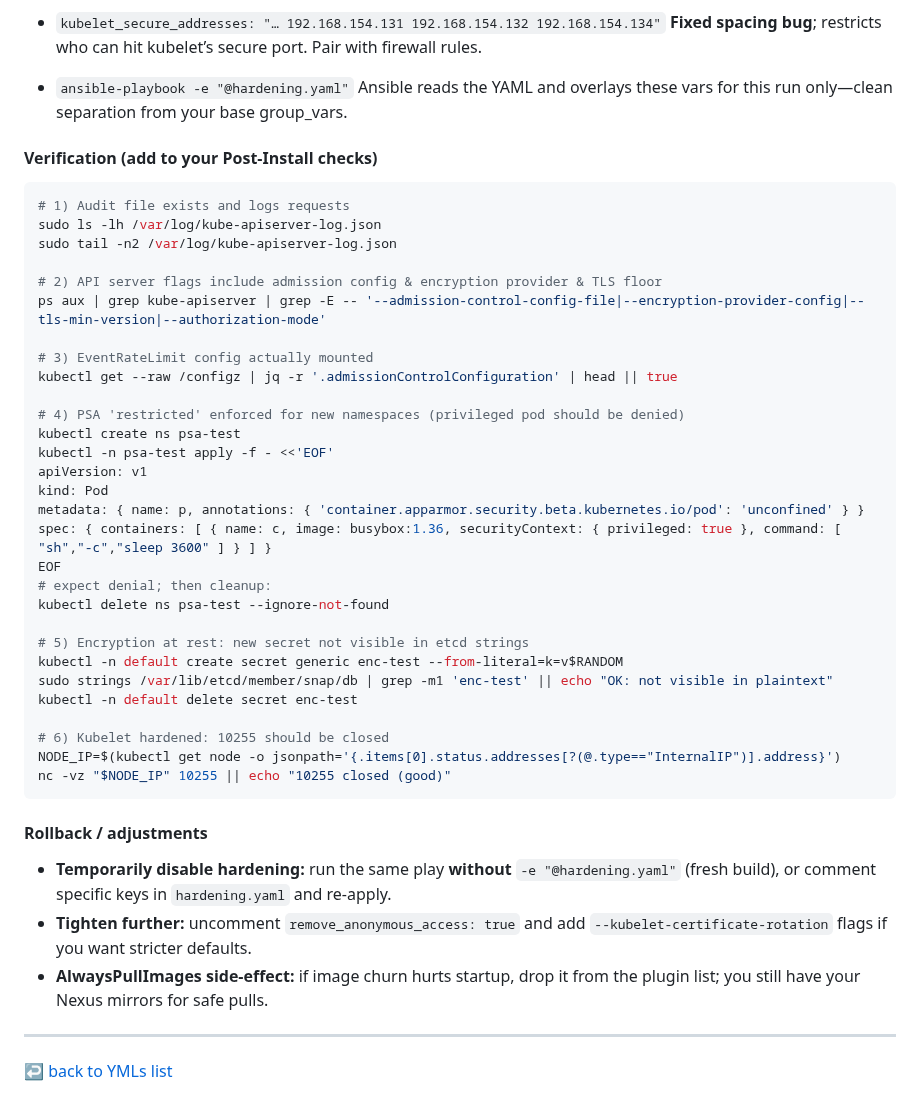
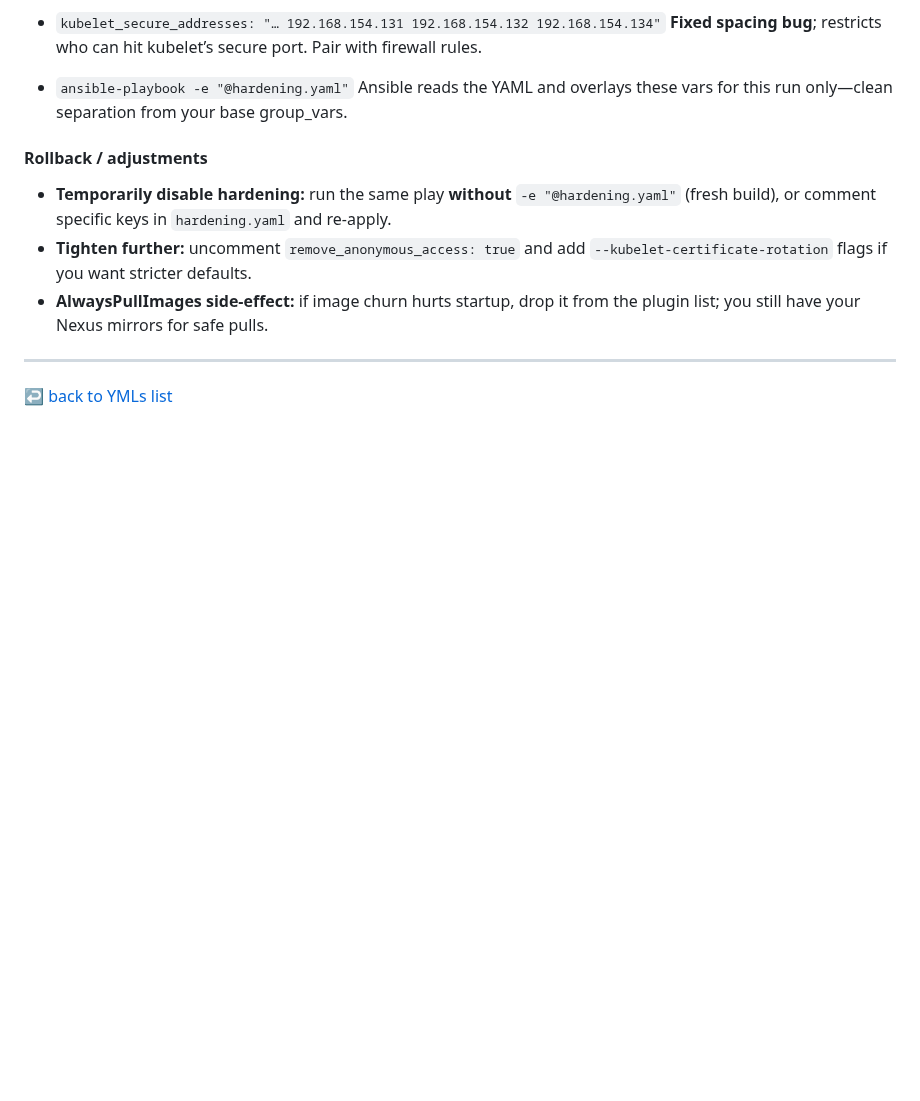
Before and after one commit to A-Soltani255/Kubespray, a Markdown page: Installing-Airgapped-Kubernetes-Cluster-Using-Kubespray.md, the part around one of its changes. GitHub-like rendering; blank space fills up the shorter version.

````diff
--- a/Installing-Airgapped-Kubernetes-Cluster-Using-Kubespray.md
+++ b/Installing-Airgapped-Kubernetes-Cluster-Using-Kubespray.md
@@ -957,40 +978,6 @@ YAML
 * `ansible-playbook -e "@hardening.yaml"`
   Ansible reads the YAML and overlays these vars for this run only—clean separation from your base group_vars.
 
-
-#### Verification (add to your Post-Install checks)
-
-```bash
-# 1) Audit file exists and logs requests
-sudo ls -lh /var/log/kube-apiserver-log.json
-sudo tail -n2 /var/log/kube-apiserver-log.json
-
-# 2) API server flags include admission config & encryption provider & TLS floor
-ps aux | grep kube-apiserver | grep -E -- '--admission-control-config-file|--encryption-provider-config|--tls-min-version|--authorization-mode'
-
-# 3) EventRateLimit config actually mounted
-kubectl get --raw /configz | jq -r '.admissionControlConfiguration' | head || true
-
-# 4) PSA 'restricted' enforced for new namespaces (privileged pod should be denied)
-kubectl create ns psa-test
-kubectl -n psa-test apply -f - <<'EOF'
-apiVersion: v1
-kind: Pod
-metadata: { name: p, annotations: { 'container.apparmor.security.beta.kubernetes.io/pod': 'unconfined' } }
-spec: { containers: [ { name: c, image: busybox:1.36, securityContext: { privileged: true }, command: [ "sh","-c","sleep 3600" ] } ] }
-EOF
-# expect denial; then cleanup:
-kubectl delete ns psa-test --ignore-not-found
-
-# 5) Encryption at rest: new secret not visible in etcd strings
-kubectl -n default create secret generic enc-test --from-literal=k=v$RANDOM
-sudo strings /var/lib/etcd/member/snap/db | grep -m1 'enc-test' || echo "OK: not visible in plaintext"
-kubectl -n default delete secret enc-test
-
-# 6) Kubelet hardened: 10255 should be closed
-NODE_IP=$(kubectl get node -o jsonpath='{.items[0].status.addresses[?(@.type=="InternalIP")].address}')
-nc -vz "$NODE_IP" 10255 || echo "10255 closed (good)"
-```
 
 #### Rollback / adjustments
 
````
Also changed, not shown: other parts of Installing-Airgapped-Kubernetes-Cluster-Using-Kubespray.md (+59 -38 lines).
